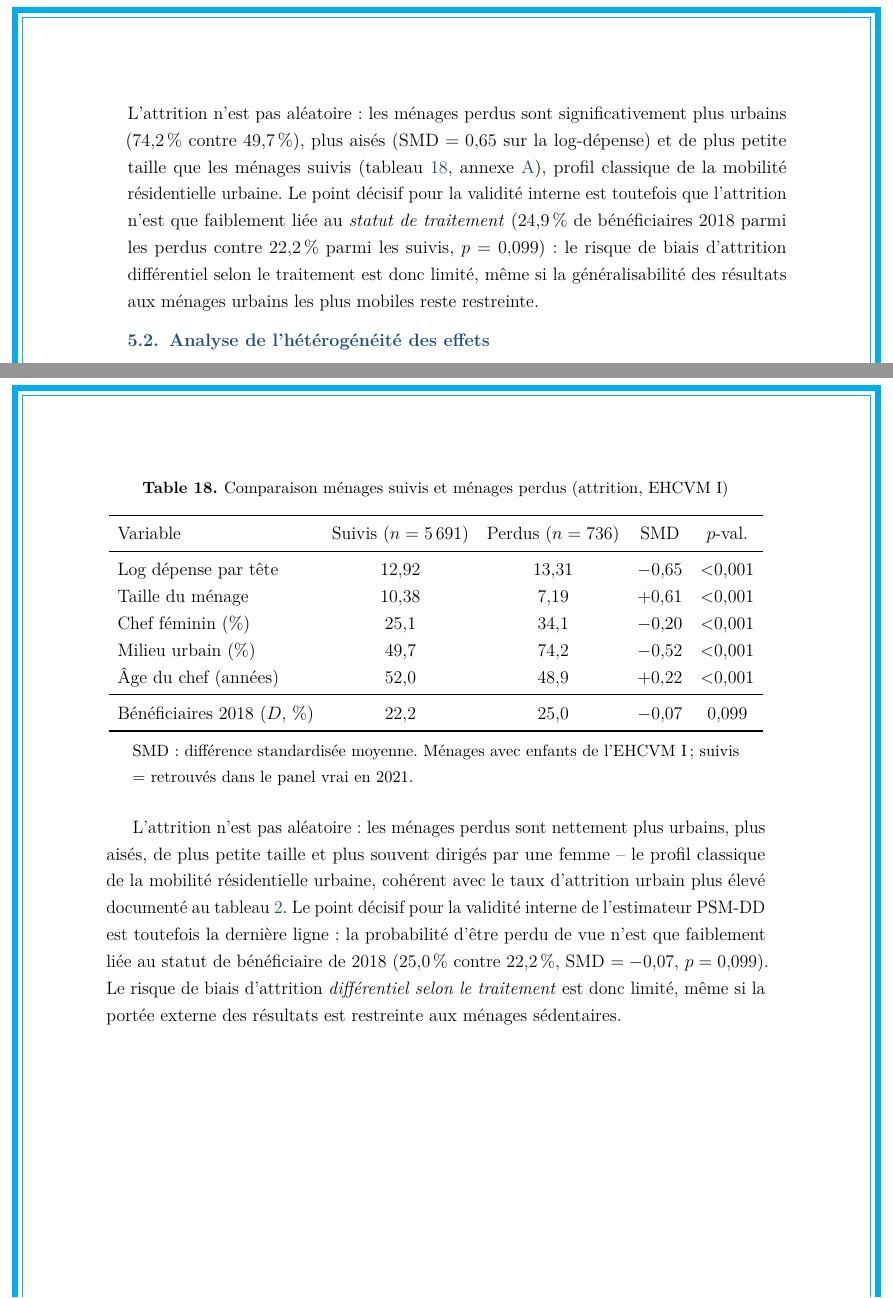
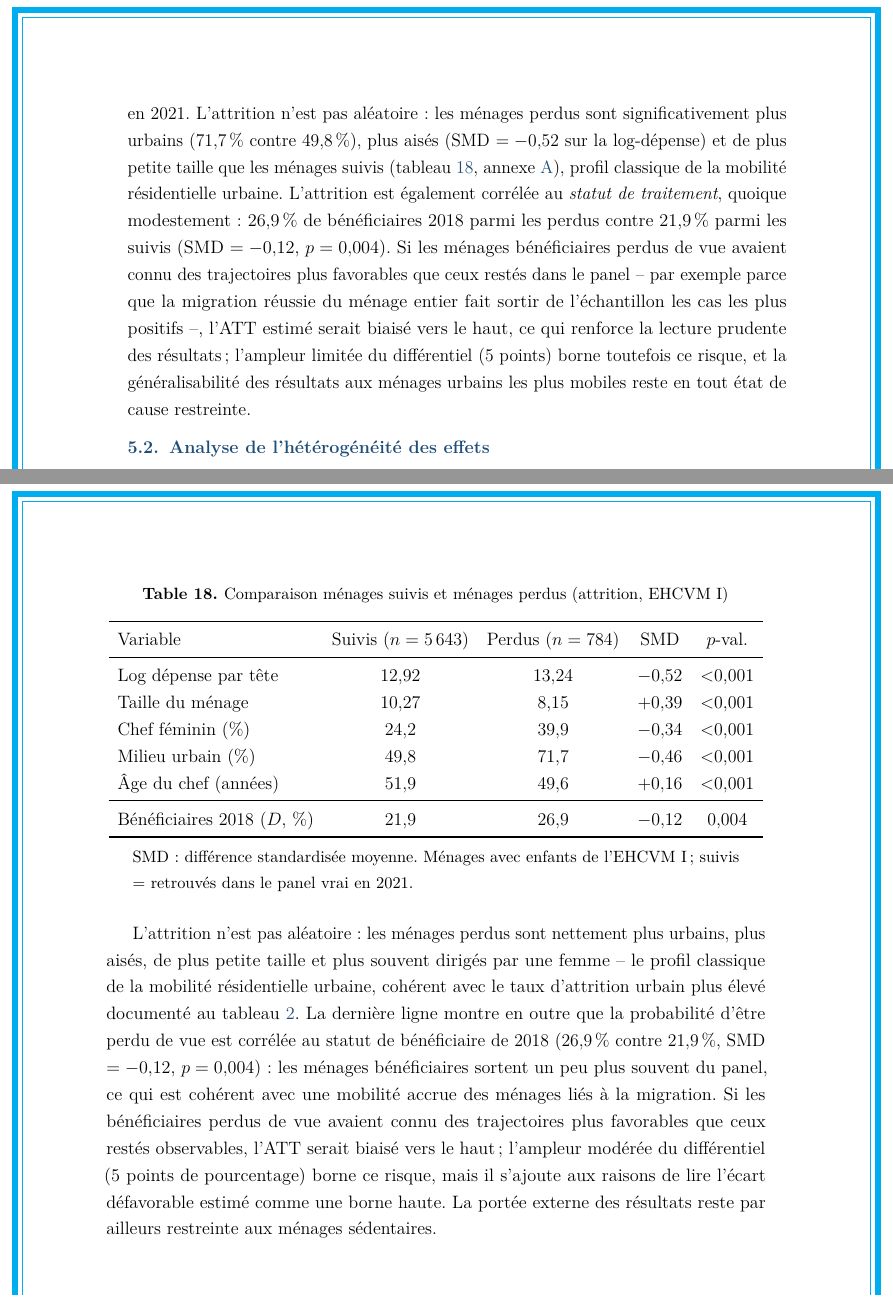
Before and after one commit to JODRAFF9/MEMOIRE, a LaTeX document (latex/main.tex, which reads latex/annexes/annexe_A.tex, latex/chapitres/chapitre4.tex): two parts of pages 60 and 71 of 87, joined at a grey line, cut so that both start at the same text. Compiled offline with pdfLaTeX.

Commit message:
Aligner le rapport sur le log Stata : méthodes, placebo, attrition PanelHH
- Tableau des méthodes : valeurs psmatch2 du run officiel (kernel +0,071*/
  +0,051 ; caliper +0,050/+0,055*, 582 paires)
- Placebo : moyennes/écarts-types/fractions par mesure (AF vs N-MODA)
- Attrition redéfinie sur PanelHH (5 643 suivis / 784 perdus) : corrélation
  modeste mais significative avec le traitement (p=0,004), discussion de
  borne haute ajoutée (chap. 4, annexe A, conclusion)
- Code : seuils k arrondis (0,16/0,33/0,5) pour éviter l'artefact flottant
  1/6 < 0,1667 ; test d'attrition basé sur PanelHH et non panel_vrai
- tout.do régénéré, PDF recompilé

Co-Authored-By: Claude Fable 5 <noreply@anthropic.com>
Claude-Session: https://claude.ai/code/session_01837AJxDdpW6rUH9DV9QD1H

```diff
--- a/latex/annexes/annexe_A.tex
+++ b/latex/annexes/annexe_A.tex
@@ -105,15 +106,15 @@ compare leurs caractéristiques de base (script
   \label{tab:attrition}
   \begin{tabular}{lcccc}
     \toprule
-    Variable & Suivis ($n=5\,691$) & Perdus ($n=736$) & SMD & $p$-val. \\
+    Variable & Suivis ($n=5\,643$) & Perdus ($n=784$) & SMD & $p$-val. \\
     \midrule
-    Log dépense par tête   & 12,92 & 13,31 & $-0{,}65$ & $<$0,001 \\
-    Taille du ménage       & 10,38 & 7,19  & $+0{,}61$ & $<$0,001 \\
-    Chef féminin (\%)      & 25,1  & 34,1  & $-0{,}20$ & $<$0,001 \\
-    Milieu urbain (\%)     & 49,7  & 74,2  & $-0{,}52$ & $<$0,001 \\
-    Âge du chef (années)   & 52,0  & 48,9  & $+0{,}22$ & $<$0,001 \\
+    Log dépense par tête   & 12,92 & 13,24 & $-0{,}52$ & $<$0,001 \\
+    Taille du ménage       & 10,27 & 8,15  & $+0{,}39$ & $<$0,001 \\
+    Chef féminin (\%)      & 24,2  & 39,9  & $-0{,}34$ & $<$0,001 \\
+    Milieu urbain (\%)     & 49,8  & 71,7  & $-0{,}46$ & $<$0,001 \\
+    Âge du chef (années)   & 51,9  & 49,6  & $+0{,}16$ & $<$0,001 \\
     \midrule
-    Bénéficiaires 2018 ($D$, \%) & 22,2 & 25,0 & $-0{,}07$ & 0,099 \\
+    Bénéficiaires 2018 ($D$, \%) & 21,9 & 26,9 & $-0{,}12$ & 0,004 \\
     \bottomrule
   \end{tabular}
   \begin{tablenotes}
@@ -127,9 +128,13 @@ L'attrition n'est pas aléatoire~: les ménages perdus sont nettement plus
 urbains, plus aisés, de plus petite taille et plus souvent dirigés par une
 femme -- le profil classique de la mobilité résidentielle urbaine, cohérent
 avec le taux d'attrition urbain plus élevé documenté au
-tableau~\ref{tab:panelhh}. Le point décisif pour la validité interne de
-l'estimateur PSM-DD est toutefois la dernière ligne~: la probabilité d'être
-perdu de vue n'est que faiblement liée au statut de bénéficiaire de 2018
-(25,0\,\% contre 22,2\,\%, SMD $=-0{,}07$, $p = 0{,}099$). Le risque de biais
-d'attrition \emph{différentiel selon le traitement} est donc limité, même si
-la portée externe des résultats est restreinte aux ménages sédentaires.
+tableau~\ref{tab:panelhh}. La dernière ligne montre en outre que la
+probabilité d'être perdu de vue est corrélée au statut de bénéficiaire de
+2018 (26,9\,\% contre 21,9\,\%, SMD $=-0{,}12$, $p = 0{,}004$)~: les ménages
+bénéficiaires sortent un peu plus souvent du panel, ce qui est cohérent avec
+une mobilité accrue des ménages liés à la migration. Si les bénéficiaires
+perdus de vue avaient connu des trajectoires plus favorables que ceux restés
+observables, l'ATT serait biaisé vers le haut~; l'ampleur modérée du
+différentiel (5 points de pourcentage) borne ce risque, mais il s'ajoute aux
+raisons de lire l'écart défavorable estimé comme une borne haute. La portée
+externe des résultats reste par ailleurs restreinte aux ménages sédentaires.
--- a/latex/chapitres/chapitre4.tex
+++ b/latex/chapitres/chapitre4.tex
@@ -56,17 +56,22 @@ précision ne le sont pas, ce qui commande de l'interpréter comme un
 \subsubsection{Attrition et biais de sélection de l'échantillon panel}
 
 Le panel vrai mobilise 6\,127 des 7\,156 ménages de l'EHCVM~I, soit un taux
-de suivi de 85,6\,\%. Parmi les ménages avec enfants, 736 ne sont pas retrouvés
-en 2021. L'attrition n'est pas aléatoire~: les ménages perdus sont
-significativement plus urbains (74,2\,\% contre 49,7\,\%), plus aisés
-(SMD $= 0{,}65$ sur la log-dépense) et de plus petite taille que les ménages
-suivis (tableau~\ref{tab:attrition}, annexe~\ref{ann:A}), profil classique de
-la mobilité résidentielle urbaine. Le point décisif pour la validité interne
-est toutefois que l'attrition n'est que faiblement liée au \emph{statut de
-traitement} (24,9\,\% de bénéficiaires 2018 parmi les perdus contre 22,2\,\%
-parmi les suivis, $p = 0{,}099$)~: le risque de biais d'attrition différentiel
-selon le traitement est donc limité, même si la généralisabilité des résultats
-aux ménages urbains les plus mobiles reste restreinte.
+de suivi de 85,6\,\%. Parmi les 6\,427 ménages avec enfants de l'EHCVM~I,
+784 ne sont pas retrouvés en 2021. L'attrition n'est pas aléatoire~: les
+ménages perdus sont significativement plus urbains (71,7\,\% contre 49,8\,\%),
+plus aisés (SMD $= -0{,}52$ sur la log-dépense) et de plus petite taille que
+les ménages suivis (tableau~\ref{tab:attrition}, annexe~\ref{ann:A}), profil
+classique de la mobilité résidentielle urbaine. L'attrition est également
+corrélée au \emph{statut de traitement}, quoique modestement~: 26,9\,\% de
+bénéficiaires 2018 parmi les perdus contre 21,9\,\% parmi les suivis
+(SMD $= -0{,}12$, $p = 0{,}004$). Si les ménages bénéficiaires perdus de vue
+avaient connu des trajectoires plus favorables que ceux restés dans le panel
+-- par exemple parce que la migration réussie du ménage entier fait sortir
+de l'échantillon les cas les plus positifs --, l'ATT estimé serait biaisé
+vers le haut, ce qui renforce la lecture prudente des résultats~; l'ampleur
+limitée du différentiel (5 points) borne toutefois ce risque, et la
+généralisabilité des résultats aux ménages urbains les plus mobiles reste
+en tout état de cause restreinte.
 
 \subsection{Analyse de l'hétérogénéité des effets}
 
```
Also changed, not shown: latex/chapitres/chapitre3_resultats.tex (+5 -5 lines), latex/chapitres/conclusion.tex (+6 -3 lines), latex/main.pdf, latex/annexes/annexe_A.tex (27 more changed lines), latex/chapitres/chapitre4.tex (4 more changed lines), 3 other files.
